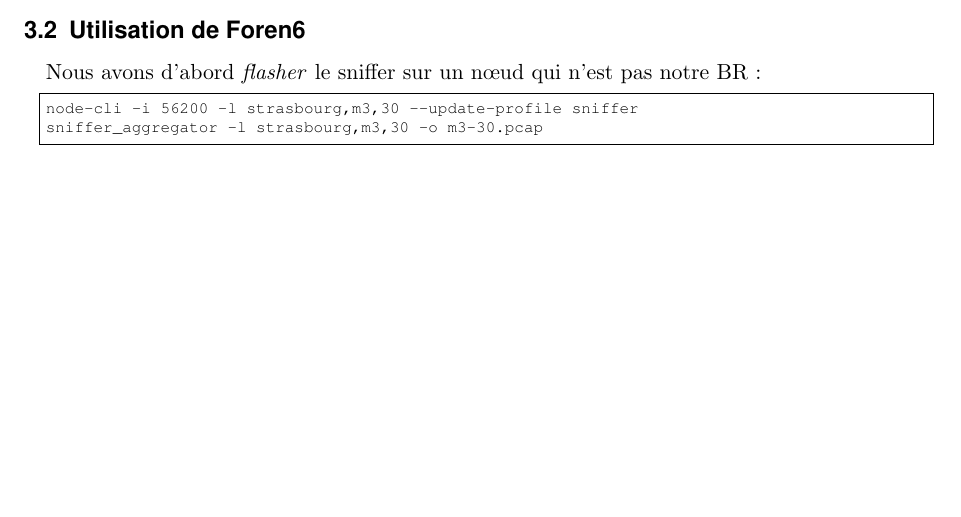
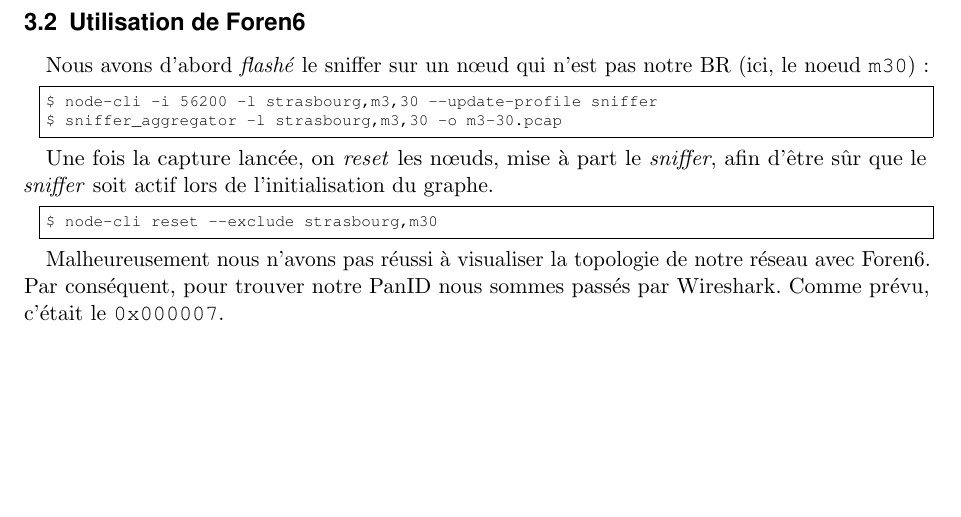
Before and after one commit to tehlinger/iot_TP, a LaTeX document (rapport_ehlinger_herb.tex): part of page 3 of 3, cut so that both start at the same text. Compiled offline with pdfLaTeX.

Commit message:
Fin de la section 3.2

```diff
--- a/rapport_ehlinger_herb.tex
+++ b/rapport_ehlinger_herb.tex
@@ -78,7 +78,7 @@
   showtabs=false,                  % show tabs within strings adding particular underscores
   stepnumber=2,                    % the step between two line-numbers. If it's 1, each line will be numbered
   stringstyle=\color{mymauve},     % string literal style
-    belowskip=1mm,
+    belowskip=-3.3em,
   tabsize=2,	                   % sets default tabsize to 2 spaces
   title=\lstname                   % show the filename of files included with \lstinputlisting; also try caption instead of title
 }
@@ -261,12 +261,20 @@ $ socat TCP4:127.0.0.1:2001 pty,link=/tmp/mytty1,raw
 Cela nous a permis d'obtenir une trace, dans \texttt{tty1}, pour visualiser notre graphe.
 
 \subsection{Utilisation de Foren6}
-Nous avons d'abord \textit{flasher} le sniffer sur un nœud qui n'est pas notre BR :
+Nous avons d'abord \textit{flashé} le sniffer sur un nœud qui n'est pas notre BR (ici, le noeud \texttt{m30}) :
 
 \begin{lstlisting}[language=bash]
-node-cli -i 56200 -l strasbourg,m3,30 --update-profile sniffer
-sniffer_aggregator -l strasbourg,m3,30 -o m3-30.pcap
+$ node-cli -i 56200 -l strasbourg,m3,30 --update-profile sniffer
+$ sniffer_aggregator -l strasbourg,m3,30 -o m3-30.pcap
 \end{lstlisting}
+
+Une fois la capture lancée, on \textit{reset} les nœuds, mise à part le \textit{sniffer}, afin d'être sûr que le \textit{sniffer} soit actif lors de l'initialisation du graphe.
+
+\begin{lstlisting}[language=bash]
+$ node-cli reset --exclude strasbourg,m30
+\end{lstlisting}
+
+Malheureusement nous n'avons pas réussi à visualiser la topologie de notre réseau avec Foren6. Par conséquent, pour trouver notre PanID nous sommes passés par Wireshark. Comme prévu, c'était le \texttt{0x000007}.
 
 
 \end{document}
```
Also changed, not shown: rapport_ehlinger_herb.pdf.
